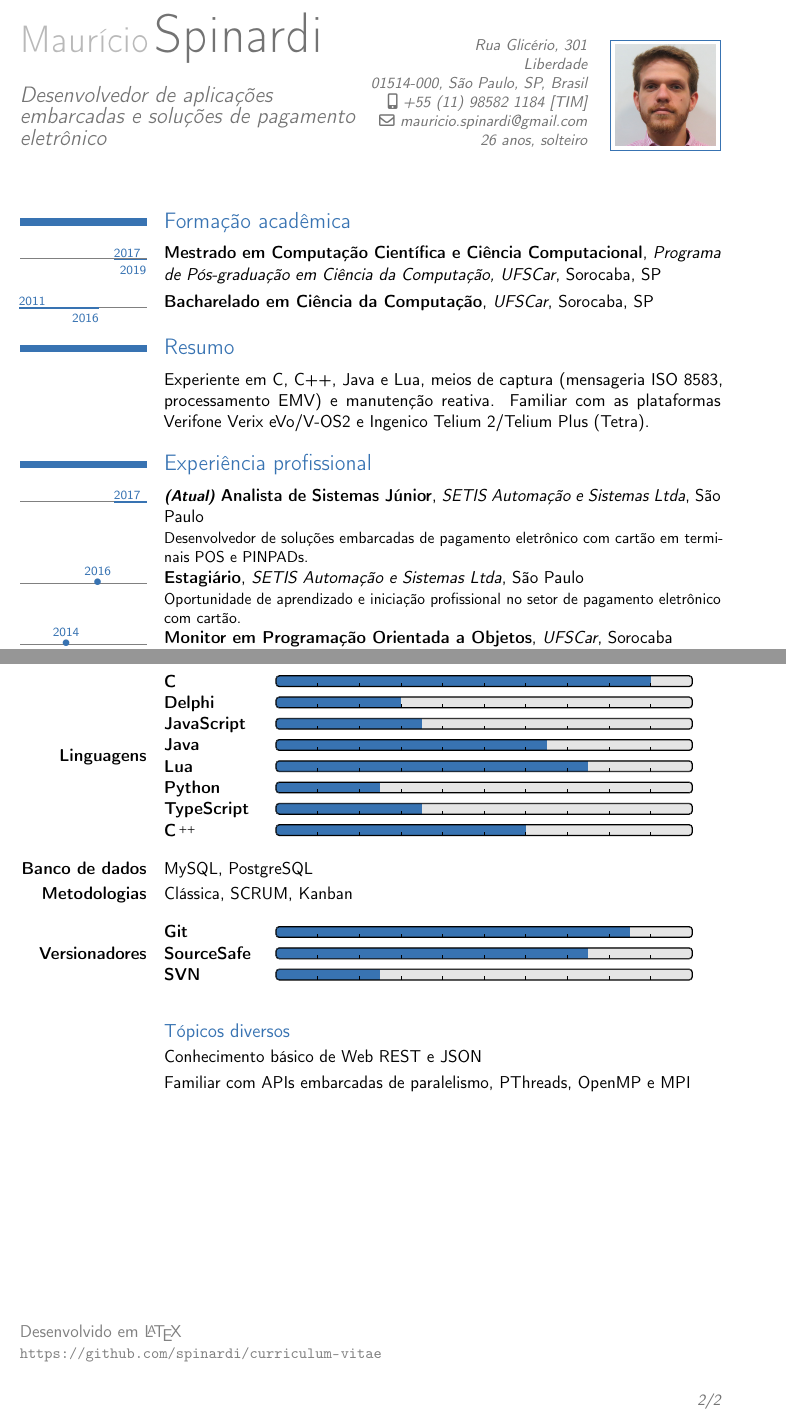
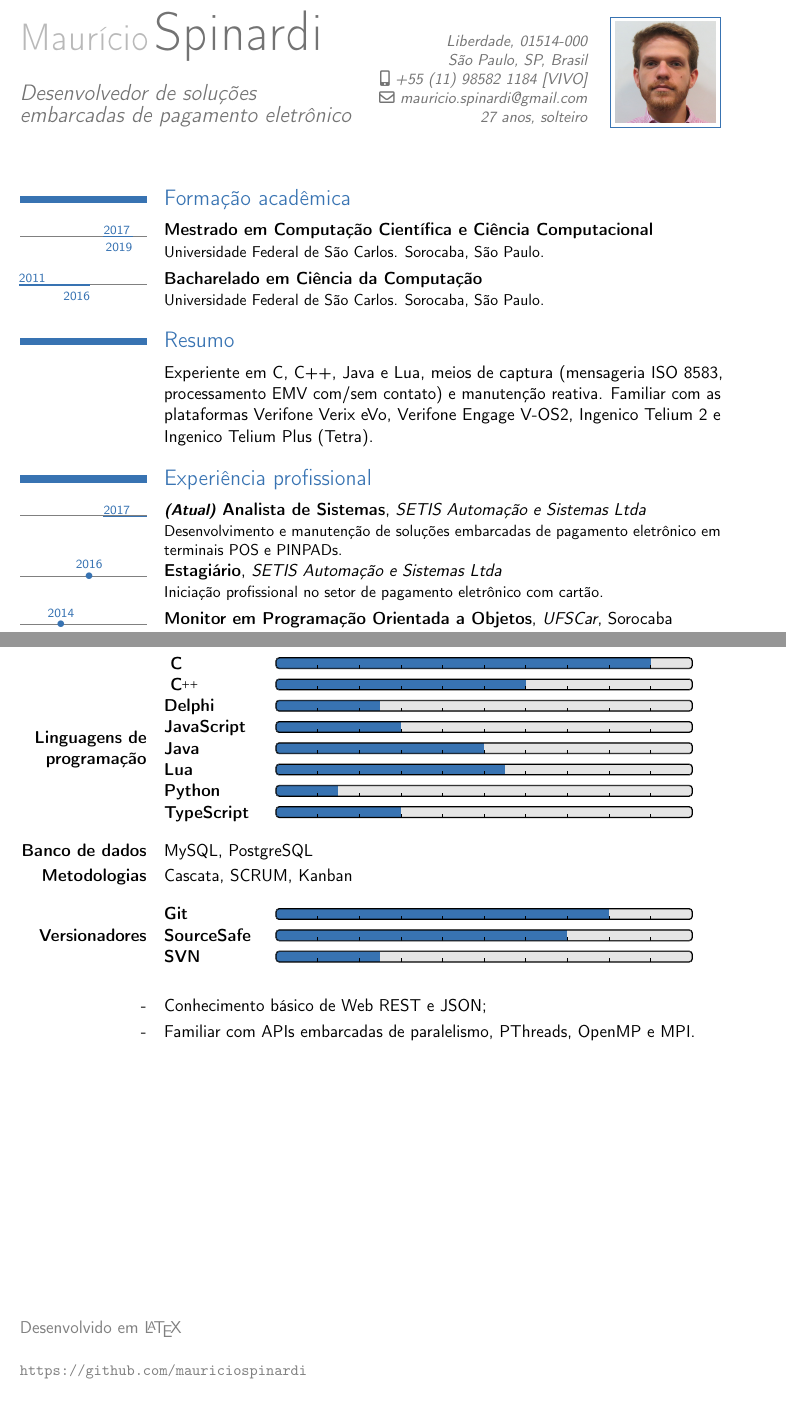
Before and after one commit to mauriciospinardi/latex-curriculum-vitae, a LaTeX CV (src/curriculum-vitae.tex): two parts of pages 1 and 2 of 2, joined at a grey line, cut so that both start at the same text. Compiled offline with pdfLaTeX.

Commit message:
Atualiza todas as seções com dados do período outubro-janeiro de 2020

```diff
--- a/src/curriculum-vitae.tex
+++ b/src/curriculum-vitae.tex
@@ -14,7 +14,7 @@
 % ('sans' and 'roman')
 \documentclass[11pt,a4paper,sans]{moderncv}
 
-\usepackage[scale=0.75]{geometry}
+\usepackage[bottom=3cm,scale=0.75,top=3cm]{geometry}
 \usepackage[utf8]{inputenc}
 \usepackage{booktabs}
 \usepackage{moderntimeline}
@@ -32,7 +32,7 @@
 % --------------------------------------
 
 \setlength{\hintscolumnwidth}{2.85cm}       % Length
-\tlmaxdates{2011}{2019}                     % Scale
+\tlmaxdates{2011}{2020}                     % Scale
 \tlwidth{0}
 
 % Progress bar definitions
@@ -52,12 +66,11 @@ width=.75\linewidth}
 % --------------------------------------
 
 \name{\Huge Maurício}{Spinardi}
-\title{\Large Desenvolvedor de aplicações embarcadas e soluções de pagamento
-eletrônico}
-\address{Rua Glicério, 301}{Liberdade}{01514-000, São Paulo, SP, Brasil}
-\phone[mobile]{+55~(11)~98582~1184~[TIM]}
+\title{\Large Desenvolvedor de soluções\newline embarcadas de pagamento eletrônico}
+\address{}{Liberdade, 01514-000}{São Paulo, SP, Brasil}
+\phone[mobile]{+55~(11)~98582~1184~[VIVO]}
 \email{mauricio.spinardi@gmail.com}
-\extrainfo{26 anos, solteiro}
+\extrainfo{27 anos, solteiro}
 \photo[64pt][0.4pt]{../misc/profile_pic}
 
 % Document
@@ -72,35 +85,33 @@ eletrônico}
 
 \tlcventry{2017}{2019}
 {Mestrado em Computação Científica e Ciência Computacional}
-{Programa de Pós-graduação em Ciência da Computação, UFSCar}
-{Sorocaba}{SP}{}
+{}{}{}{Universidade Federal de São Carlos. Sorocaba, São Paulo.}
 
 \tlcventry{2011}{2016}
 {Bacharelado em Ciência da Computação}
-{UFSCar}
-{Sorocaba}{SP}{}
+{}{}{}{Universidade Federal de São Carlos. Sorocaba, São Paulo.}
 
 \section{Resumo}
 % --------------------------------------
 
 \cvitem{}{Experiente em C, C++, Java e Lua, meios de captura (mensageria ISO
-8583, processamento EMV) e manutenção reativa. Familiar com as plataformas
-Verifone Verix eVo/V-OS2 e Ingenico Telium 2/Telium Plus (Tetra).}
+8583, processamento EMV com/sem contato) e manutenção reativa. Familiar com as
+plataformas Verifone Verix eVo, Verifone Engage V-OS2, Ingenico Telium 2 e
+Ingenico Telium Plus (Tetra).}
 
 \section{Experiência profissional}
 % --------------------------------------
 
 \tlcventry{2017}{0}
-{\textit{\small{(Atual)}} Analista de Sistemas Júnior}
-{SETIS Automação e Sistemas Ltda}{São Paulo}{}
-{Desenvolvedor de soluções embarcadas de pagamento eletrônico com cartão em
+{\textit{\small{(Atual)}} Analista de Sistemas}
+{SETIS Automação e Sistemas Ltda}{}{}
+{Desenvolvimento e manutenção de soluções embarcadas de pagamento eletrônico em
 terminais POS e PINPADs.}
 
 \tldatecventry{2016}
 {Estagiário}
-{SETIS Automação e Sistemas Ltda}{São Paulo}{}
-{Oportunidade de aprendizado e iniciação profissional no setor de pagamento
-eletrônico com cartão.}
+{SETIS Automação e Sistemas Ltda}{}{}
+{Iniciação profissional no setor de pagamento eletrônico com cartão.}
 
 \tldatecventry{2014}
 {Monitor em Programação Orientada a Objetos}
@@ -151,47 +160,43 @@ Programação Orientada a Objetos.}
 \section{Conhecimento técnico e habilidades}
 % --------------------------------------
 
-% \vspace{2.5mm}
+\vspace{1.5mm}
 
-\cvitem{\textbf{Linguagens}}
+\cvitem{\textbf{Linguagens de programação}}
 {
     \begin{tabular}{p{25mm}p{\linewidth}}
-        \textbf{C} & \progressbar{0.90} \protect\\
-        \textbf{Delphi} & \progressbar{0.30} \protect\\
-        \textbf{JavaScript} & \progressbar{0.35} \protect\\
-        \textbf{Java} & \progressbar{0.65} \protect\\
-        \textbf{Lua} & \progressbar{0.75} \protect\\
-        \textbf{Python} & \progressbar{0.25} \protect\\
-        \textbf{TypeScript} & \progressbar{0.35} \protect\\
-        \textbf{\CC} & \progressbar{0.60}
+        \textbf{ C} & \progressbar{0.90} \protect\\
+        \textbf{\CC} & \progressbar{0.60} \protect\\
+        \textbf{Delphi} & \progressbar{0.25} \protect\\
+        \textbf{JavaScript} & \progressbar{0.30} \protect\\
+        \textbf{Java} & \progressbar{0.50} \protect\\
+        \textbf{Lua} & \progressbar{0.55} \protect\\
+        \textbf{Python} & \progressbar{0.15} \protect\\
+        \textbf{TypeScript} & \progressbar{0.30}
     \end{tabular}
 }
 
 \vspace{2.5mm}
 
 \cvitem{\textbf{Banco de dados}}{MySQL, PostgreSQL}
-\cvitem{\textbf{Metodologias}}{Clássica, SCRUM, Kanban}
+\cvitem{\textbf{Metodologias}}{Cascata, SCRUM, Kanban}
 
 \vspace{2.5mm}
 
 \cvitem{\textbf{Versionadores}}
 {
     \begin{tabular}{p{25mm}p{\linewidth}}
-        \textbf{Git} & \progressbar{0.85} \protect\\
-        \textbf{SourceSafe} & \progressbar{0.75} \protect\\
+        \textbf{Git} & \progressbar{0.80} \protect\\
+        \textbf{SourceSafe} & \progressbar{0.70} \protect\\
         \textbf{SVN} & \progressbar{0.25}
     \end{tabular}
 }
 
 \vspace{5mm}
 
-\subsection{Tópicos diversos}
+\cvitem{-}{Conhecimento básico de Web REST e JSON;}
+\cvitem{-}{Familiar com APIs embarcadas de paralelismo, PThreads, OpenMP e MPI.}
 
-\cvitem{}{Conhecimento básico de Web REST e JSON}
-\cvitem{}{Familiar com APIs embarcadas de paralelismo, PThreads, OpenMP e MPI}
-
-\vfill
-\textcolor{gray}{Desenvolvido em \LaTeX \protect \\
-\small{\url{https://github.com/spinardi/curriculum-vitae}}}
+\CF
 
 \end{document}
```
Also changed, not shown: src/curriculum-vitae.tex (22 more changed lines).
